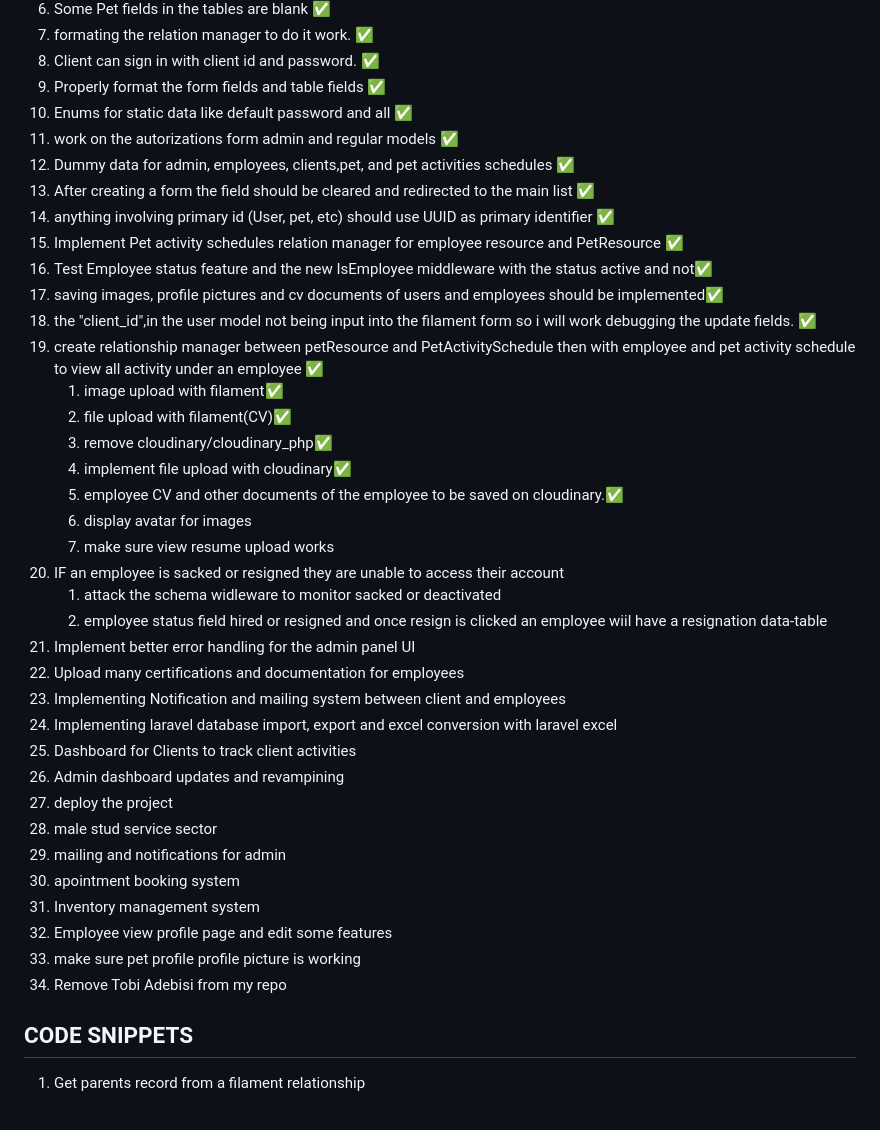
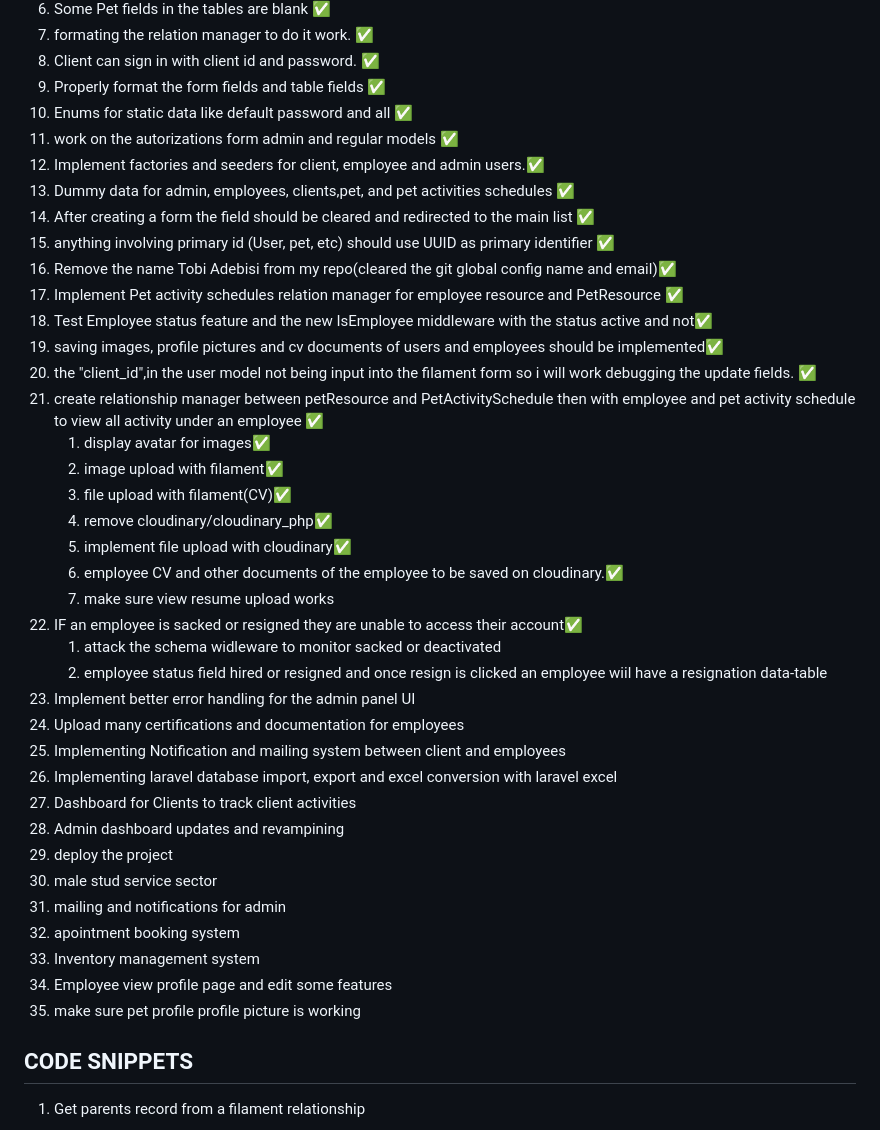
Before and after one commit to codesmiles/dogman-pet-world, a Markdown page: README.md, the part around the change. GitHub-like rendering.

Commit message:
update the todo list in my readme file

```diff
--- a/README.md
+++ b/README.md
@@ -20,38 +20,39 @@
 9. Properly format the form fields and table fields ✅
 10. Enums for static data like default password and all ✅
 11. work on the autorizations form admin and regular models ✅
-12. Dummy data for admin, employees, clients,pet, and pet activities schedules ✅
-13. After creating a form the field should be cleared and redirected to the main list ✅
-14. anything involving primary id (User, pet, etc) should use UUID as primary identifier ✅
-15. Implement Pet activity schedules relation manager for employee resource and PetResource ✅
-16. Test Employee status feature and the new IsEmployee middleware with the status active and not✅
-17. saving images, profile pictures and cv documents of users and employees should be implemented✅
-18. the "client_id",in the user model not being input into the filament form so i will work debugging the update fields. ✅
-19. create relationship manager between petResource and PetActivitySchedule then with employee and pet activity schedule to view all activity under an employee ✅
-    1. image upload with filament✅
-    2. file upload with filament(CV)✅
-    3. remove cloudinary/cloudinary_php✅
-    4. implement file upload with cloudinary✅
-    5. employee CV and other documents of the employee to be saved on cloudinary.✅
-    6. display avatar for images
+12. Implement factories and seeders for client, employee and admin users.✅
+13. Dummy data for admin, employees, clients,pet, and pet activities schedules ✅
+14. After creating a form the field should be cleared and redirected to the main list ✅
+15. anything involving primary id (User, pet, etc) should use UUID as primary identifier ✅
+16. Remove the name Tobi Adebisi from my repo(cleared the git global config name and email)✅
+17. Implement Pet activity schedules relation manager for employee resource and PetResource ✅
+18. Test Employee status feature and the new IsEmployee middleware with the status active and not✅
+19. saving images, profile pictures and cv documents of users and employees should be implemented✅
+20. the "client_id",in the user model not being input into the filament form so i will work debugging the update fields. ✅
+21. create relationship manager between petResource and PetActivitySchedule then with employee and pet activity schedule to view all activity under an employee ✅
+    1. display avatar for images✅
+    2. image upload with filament✅
+    3. file upload with filament(CV)✅
+    4. remove cloudinary/cloudinary_php✅
+    5. implement file upload with cloudinary✅
+    6. employee CV and other documents of the employee to be saved on cloudinary.✅
     7. make sure view resume upload works
-20. IF an employee is sacked or resigned they are unable to access their account
+22. IF an employee is sacked or resigned they are unable to access their account✅
     1. attack the schema widleware to monitor sacked or deactivated
     2. employee status field hired or resigned and once resign is clicked an employee wiil have a resignation data-table
-21. Implement better error handling for the admin panel UI
-22. Upload many certifications and documentation for employees
-23. Implementing Notification and mailing system between client and employees
-24. Implementing laravel database import, export and excel conversion with laravel excel
-25. Dashboard for Clients to track client activities
-26. Admin dashboard updates and revampining
-27. deploy the project
-28. male stud service sector
-29. mailing and notifications for admin
-30. apointment booking system
-31. Inventory management system
-32. Employee view profile page and edit some features
-33. make sure pet profile profile picture is working
-34. Remove Tobi Adebisi from my repo
+23. Implement better error handling for the admin panel UI
+24. Upload many certifications and documentation for employees
+25. Implementing Notification and mailing system between client and employees
+26. Implementing laravel database import, export and excel conversion with laravel excel
+27. Dashboard for Clients to track client activities
+28. Admin dashboard updates and revampining
+29. deploy the project
+30. male stud service sector
+31. mailing and notifications for admin
+32. apointment booking system
+33. Inventory management system
+34. Employee view profile page and edit some features
+35. make sure pet profile profile picture is working
 
 ## CODE SNIPPETS
 
```
